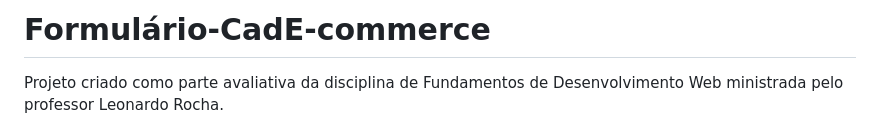
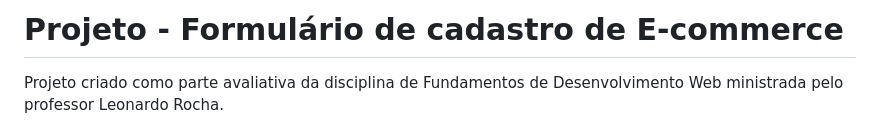
Before and after one commit to MiguelOnlyBest/Form-E-commerce, a Markdown page: README.md, the part around the change. GitHub-like rendering.

Commit message:
muda título do arquivo de documentação.

```diff
--- a/README.md
+++ b/README.md
@@ -1,4 +1,4 @@
-# Formulário-CadE-commerce
+# Projeto - Formulário de cadastro de E-commerce
 
 Projeto criado como parte avaliativa da disciplina de Fundamentos de Desenvolvimento Web ministrada pelo professor Leonardo Rocha.
 
```
